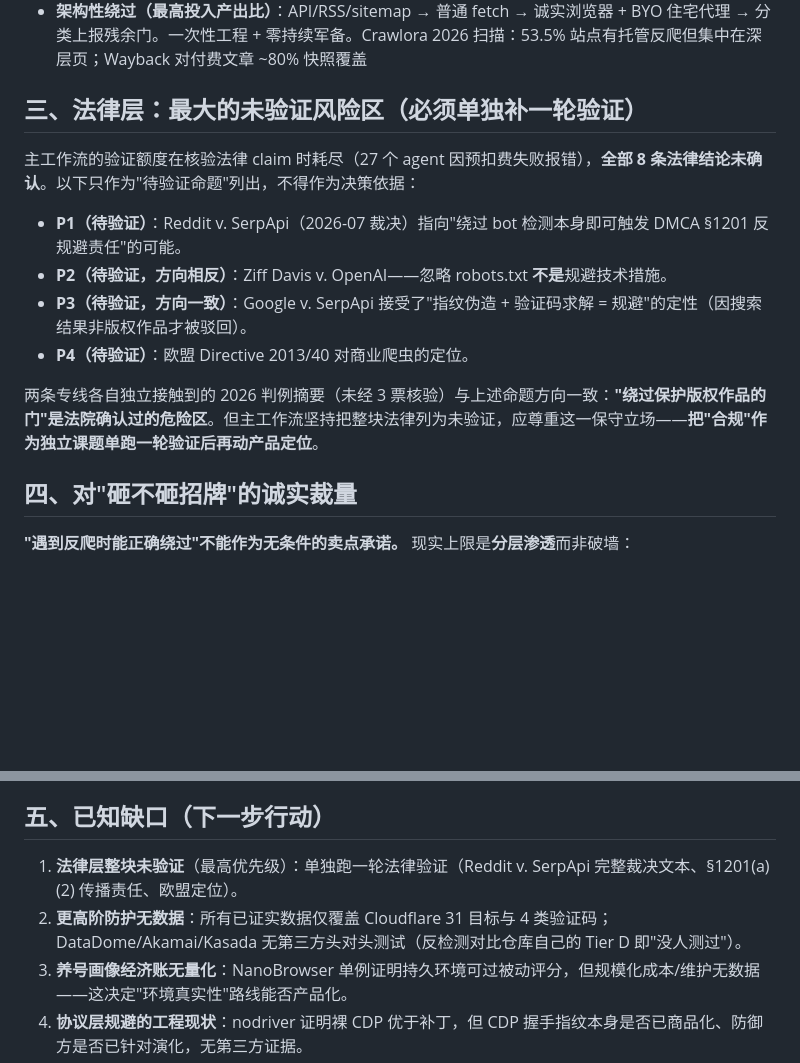
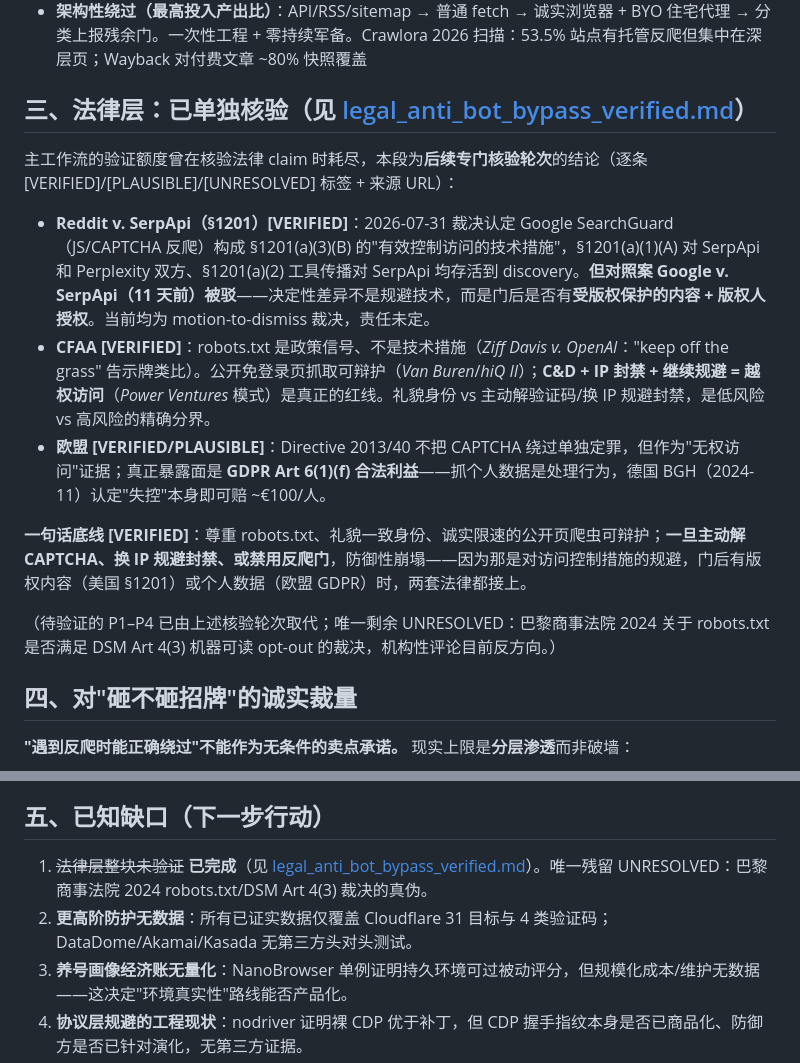
Before and after one commit to 77777R7/w2l, a Markdown page: research/anti_bot_wall_final_synthesis.md, 2 parts joined by grey strips. Drawn GitHub-style; blank space fills up the shorter version.

```diff
--- a/research/anti_bot_wall_final_synthesis.md
+++ b/research/anti_bot_wall_final_synthesis.md
@@ -54,16 +54,17 @@
 - **移动 API 逆向最便宜也最危险**：Frida/mitmproxy 工具链成熟，但 Meta v. Bright Data 不保护它；Bright Data 2026-04 停售新移动代理
 - **架构性绕过（最高投入产出比）**：API/RSS/sitemap → 普通 fetch → 诚实浏览器 + BYO 住宅代理 → 分类上报残余门。一次性工程 + 零持续军备。Crawlora 2026 扫描：53.5% 站点有托管反爬但集中在深层页；Wayback 对付费文章 ~80% 快照覆盖
 
-## 三、法律层：最大的未验证风险区（**必须单独补一轮验证**）
+## 三、法律层：已单独核验（见 [legal_anti_bot_bypass_verified.md](./legal_anti_bot_bypass_verified.md)）
 
-主工作流的验证额度在核验法律 claim 时耗尽（27 个 agent 因预扣费失败报错），**全部 8 条法律结论未确认**。以下只作为"待验证命题"列出，不得作为决策依据：
+主工作流的验证额度曾在核验法律 claim 时耗尽，本段为**后续专门核验轮次**的结论（逐条 [VERIFIED]/[PLAUSIBLE]/[UNRESOLVED] 标签 + 来源 URL）：
 
-- **P1（待验证）**：Reddit v. SerpApi（2026-07 裁决）指向"绕过 bot 检测本身即可触发 DMCA §1201 反规避责任"的可能。
-- **P2（待验证，方向相反）**：Ziff Davis v. OpenAI——忽略 robots.txt **不是**规避技术措施。
-- **P3（待验证，方向一致）**：Google v. SerpApi 接受了"指纹伪造 + 验证码求解 = 规避"的定性（因搜索结果非版权作品才被驳回）。
-- **P4（待验证）**：欧盟 Directive 2013/40 对商业爬虫的定位。
+- **Reddit v. SerpApi（§1201）[VERIFIED]**：2026-07-31 裁决认定 Google SearchGuard（JS/CAPTCHA 反爬）构成 §1201(a)(3)(B) 的"有效控制访问的技术措施"，§1201(a)(1)(A) 对 SerpApi 和 Perplexity 双方、§1201(a)(2) 工具传播对 SerpApi 均存活到 discovery。**但对照案 Google v. SerpApi（11 天前）被驳**——决定性差异不是规避技术，而是门后是否有**受版权保护的内容 + 版权人授权**。当前均为 motion-to-dismiss 裁决，责任未定。
+- **CFAA [VERIFIED]**：robots.txt 是政策信号、不是技术措施（*Ziff Davis v. OpenAI*："keep off the grass" 告示牌类比）。公开免登录页抓取可辩护（*Van Buren*/*hiQ II*）；**C&D + IP 封禁 + 继续规避 = 越权访问**（*Power Ventures* 模式）是真正的红线。礼貌身份 vs 主动解验证码/换 IP 规避封禁，是低风险 vs 高风险的精确分界。
+- **欧盟 [VERIFIED/PLAUSIBLE]**：Directive 2013/40 不把 CAPTCHA 绕过单独定罪，但作为"无权访问"证据；真正暴露面是 **GDPR Art 6(1)(f) 合法利益**——抓个人数据是处理行为，德国 BGH（2024-11）认定"失控"本身即可赔 ~€100/人。
 
-两条专线各自独立接触到的 2026 判例摘要（未经 3 票核验）与上述命题方向一致：**"绕过保护版权作品的门"是法院确认过的危险区**。但主工作流坚持把整块法律列为未验证，应尊重这一保守立场——**把"合规"作为独立课题单跑一轮验证后再动产品定位**。
+**一句话底线 [VERIFIED]**：尊重 robots.txt、礼貌一致身份、诚实限速的公开页爬虫可辩护；**一旦主动解 CAPTCHA、换 IP 规避封禁、或禁用反爬门**，防御性崩塌——因为那是对访问控制措施的规避，门后有版权内容（美国 §1201）或个人数据（欧盟 GDPR）时，两套法律都接上。
+
+（待验证的 P1–P4 已由上述核验轮次取代；唯一剩余 UNRESOLVED：巴黎商事法院 2024 关于 robots.txt 是否满足 DSM Art 4(3) 机器可读 opt-out 的裁决，机构性评论目前反方向。）
 
 ## 四、对"砸不砸招牌"的诚实裁量
 
@@ -86,7 +87,7 @@
 
 ## 五、已知缺口（下一步行动）
 
-1. **法律层整块未验证**（最高优先级）：单独跑一轮法律验证（Reddit v. SerpApi 完整裁决文本、§1201(a)(2) 传播责任、欧盟定位）。
-2. **更高阶防护无数据**：所有已证实数据仅覆盖 Cloudflare 31 目标与 4 类验证码；DataDome/Akamai/Kasada 无第三方头对头测试（反检测对比仓库自己的 Tier D 即"没人测过"）。
+1. ~~法律层整块未验证~~ **已完成**（见 [legal_anti_bot_bypass_verified.md](./legal_anti_bot_bypass_verified.md)）。唯一残留 UNRESOLVED：巴黎商事法院 2024 robots.txt/DSM Art 4(3) 裁决的真伪。
+2. **更高阶防护无数据**：所有已证实数据仅覆盖 Cloudflare 31 目标与 4 类验证码；DataDome/Akamai/Kasada 无第三方头对头测试。
 3. **养号画像经济账无量化**：NanoBrowser 单例证明持久环境可过被动评分，但规模化成本/维护无数据——这决定"环境真实性"路线能否产品化。
 4. **协议层规避的工程现状**：nodriver 证明裸 CDP 优于补丁，但 CDP 握手指纹本身是否已商品化、防御方是否已针对演化，无第三方证据。
```
Also changed, not shown: research/legal_anti_bot_bypass_verified.md (added, +110 -0 lines).
